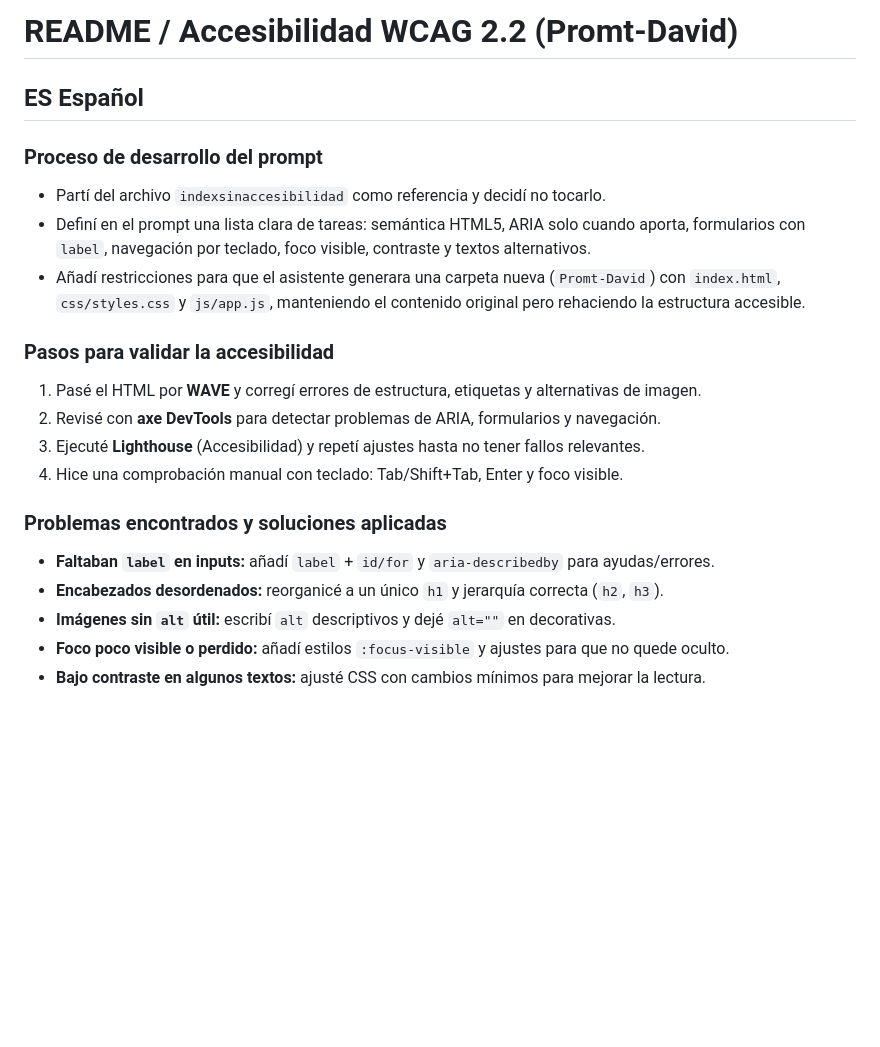
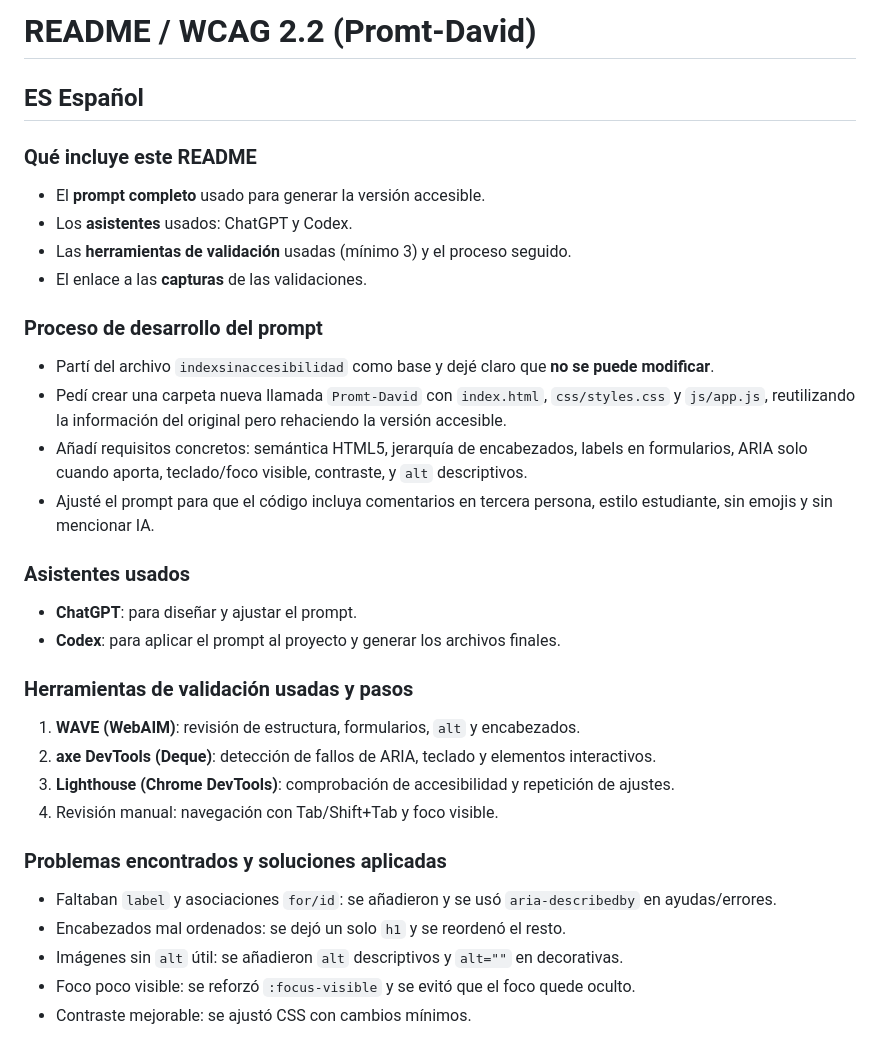
Before and after one commit to Davidalcarazz24/Accesibilidad-David, a Markdown page: README.md, the part around one of its changes. GitHub-like rendering; blank space fills up the shorter version.

```diff
--- a/README.md
+++ b/README.md
@@ -1,22 +1,33 @@
-# README / Accesibilidad WCAG 2.2 (Promt-David)
+# README / WCAG 2.2 (Promt-David)
 
 ## ES Español
 
+### Qué incluye este README
+- El **prompt completo** usado para generar la versión accesible.
+- Los **asistentes** usados: ChatGPT y Codex.
+- Las **herramientas de validación** usadas (mínimo 3) y el proceso seguido.
+- El enlace a las **capturas** de las validaciones.
+
 ### Proceso de desarrollo del prompt
-- Partí del archivo `indexsinaccesibilidad` como referencia y decidí no tocarlo.
-- Definí en el prompt una lista clara de tareas: semántica HTML5, ARIA solo cuando aporta, formularios con `label`, navegación por teclado, foco visible, contraste y textos alternativos.
-- Añadí restricciones para que el asistente generara una carpeta nueva (`Promt-David`) con `index.html`, `css/styles.css` y `js/app.js`, manteniendo el contenido original pero rehaciendo la estructura accesible.
+- Partí del archivo `indexsinaccesibilidad` como base y dejé claro que **no se puede modificar**.
+- Pedí crear una carpeta nueva llamada `Promt-David` con `index.html`, `css/styles.css` y `js/app.js`, reutilizando la información del original pero rehaciendo la versión accesible.
+- Añadí requisitos concretos: semántica HTML5, jerarquía de encabezados, labels en formularios, ARIA solo cuando aporta, teclado/foco visible, contraste, y `alt` descriptivos.
+- Ajusté el prompt para que el código incluya comentarios en tercera persona, estilo estudiante, sin emojis y sin mencionar IA.
 
-### Pasos para validar la accesibilidad
-1. Pasé el HTML por **WAVE** y corregí errores de estructura, etiquetas y alternativas de imagen.
-2. Revisé con **axe DevTools** para detectar problemas de ARIA, formularios y navegación.
-3. Ejecuté **Lighthouse** (Accesibilidad) y repetí ajustes hasta no tener fallos relevantes.
-4. Hice una comprobación manual con teclado: Tab/Shift+Tab, Enter y foco visible.
+### Asistentes usados
+- **ChatGPT**: para diseñar y ajustar el prompt.
+- **Codex**: para aplicar el prompt al proyecto y generar los archivos finales.
+
+### Herramientas de validación usadas y pasos
+1. **WAVE (WebAIM)**: revisión de estructura, formularios, `alt` y encabezados.
+2. **axe DevTools (Deque)**: detección de fallos de ARIA, teclado y elementos interactivos.
+3. **Lighthouse (Chrome DevTools)**: comprobación de accesibilidad y repetición de ajustes.
+4. Revisión manual: navegación con Tab/Shift+Tab y foco visible.
 
 ### Problemas encontrados y soluciones aplicadas
-- **Faltaban `label` en inputs:** añadí `label` + `id/for` y `aria-describedby` para ayudas/errores.
-- **Encabezados desordenados:** reorganicé a un único `h1` y jerarquía correcta (`h2`, `h3`).
-- **Imágenes sin `alt` útil:** escribí `alt` descriptivos y dejé `alt=""` en decorativas.
-- **Foco poco visible o perdido:** añadí estilos `:focus-visible` y ajustes para que no quede oculto.
-- **Bajo contraste en algunos textos:** ajusté CSS con cambios mínimos para mejorar la lectura.
+- Faltaban `label` y asociaciones `for/id`: se añadieron y se usó `aria-describedby` en ayudas/errores.
+- Encabezados mal ordenados: se dejó un solo `h1` y se reordenó el resto.
+- Imágenes sin `alt` útil: se añadieron `alt` descriptivos y `alt=""` en decorativas.
+- Foco poco visible: se reforzó `:focus-visible` y se evitó que el foco quede oculto.
+- Contraste mejorable: se ajustó CSS con cambios mínimos.
 
```
Also changed, not shown: other parts of README.md (+99 -18 lines).
